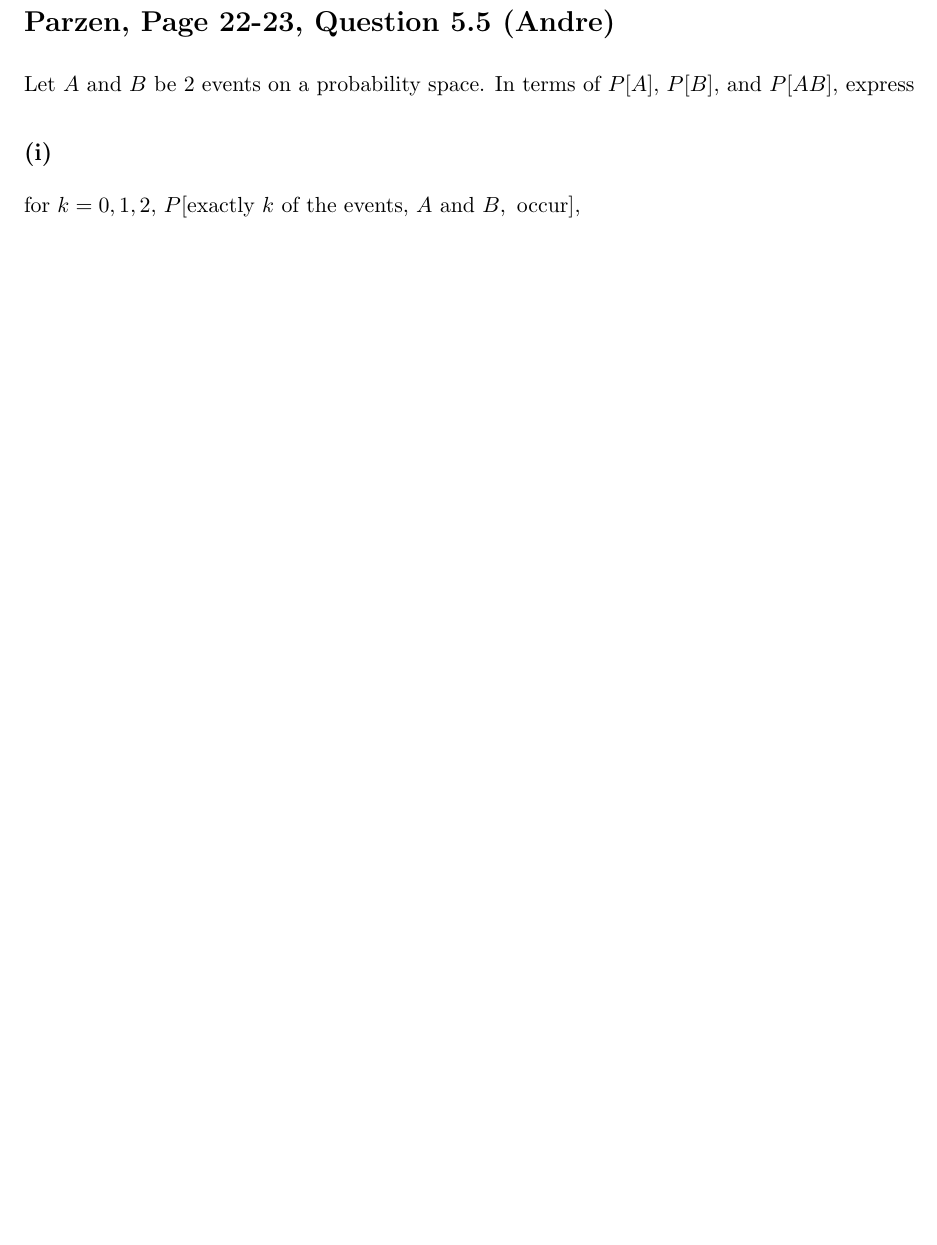
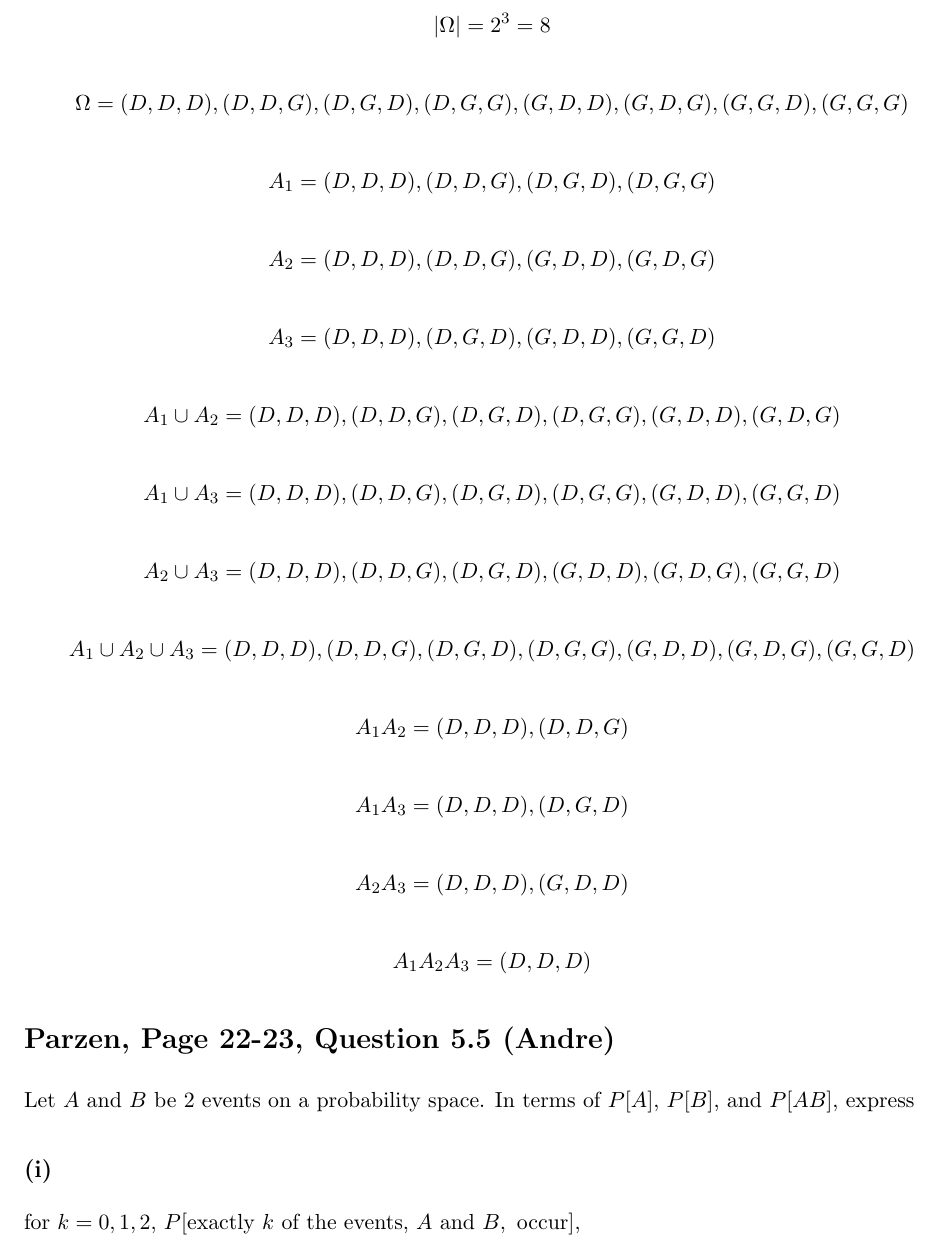
Before and after one commit to DNibs/ma519-hw1, a LaTeX problem sheet (hw1.tex): part of page 6 of 8 before the commit and part of page 6 of 9 after it, cut at the place of the change, the shorter picture padded with empty space. Compiled offline with pdfLaTeX.

Commit message:
finished parzen pg16 4.1

```diff
--- a/hw1.tex
+++ b/hw1.tex
@@ -287,6 +287,80 @@ Write down the sample description space of the experiment and list all sample de
 
 
 \subsection*{Answer}
+
+\[
+\left|\Omega\right| = 2^3 = 8
+\]
+
+\[
+\Omega = {(D, D, D), (D, D, G), (D, G, D), (D, G, G),
+(G, D, D), (G, D, G), (G, G, D), (G, G, G)
+}
+\]
+
+\[
+A_1 = {(D, D, D), (D, D, G), (D, G, D), (D, G, G)}
+\]
+
+\[
+A_2 = {(D, D, D), (D, D, G), (G, D, D), (G, D, G) }
+\]
+
+
+\[
+A_3 = {(D, D, D),  (D, G, D), (G, D, D), (G, G, D)}
+\]
+
+
+\[
+A_1 \cup A_2 =
+{(D, D, D), (D, D, G), (D, G, D), (D, G, G),
+(G, D, D), (G, D, G)
+}
+\]
+
+\[
+A_1 \cup A_3 =
+{(D, D, D), (D, D, G), (D, G, D), (D, G, G),
+(G, D, D), (G, G, D)
+}
+\]
+
+\[
+A_2 \cup A_3 =
+{(D, D, D), (D, D, G), (D, G, D),
+(G, D, D), (G, D, G), (G, G, D)
+}
+\]
+
+
+\[
+A_1 \cup A_2 \cup A_3 =
+{(D, D, D), (D, D, G), (D, G, D), (D, G, G),
+(G, D, D), (G, D, G), (G, G, D)
+}
+\]
+
+
+
+\[
+A_1A_2 = {(D, D, D), (D, D, G)}
+\]
+
+
+\[
+A_1A_3 = {(D, D, D),  (D, G, D)}
+\]
+
+
+\[
+A_2A_3 = {(D, D, D), (G, D, D)}
+\]
+
+
+\[
+A_1A_2A_3 = {(D, D, D)}
+\]
 
 
 \section*{Parzen, Page 22-23, Question 5.5 (Andre)}
```
Also changed, not shown: hw1.pdf, hw1.tex (2 more changed lines).
